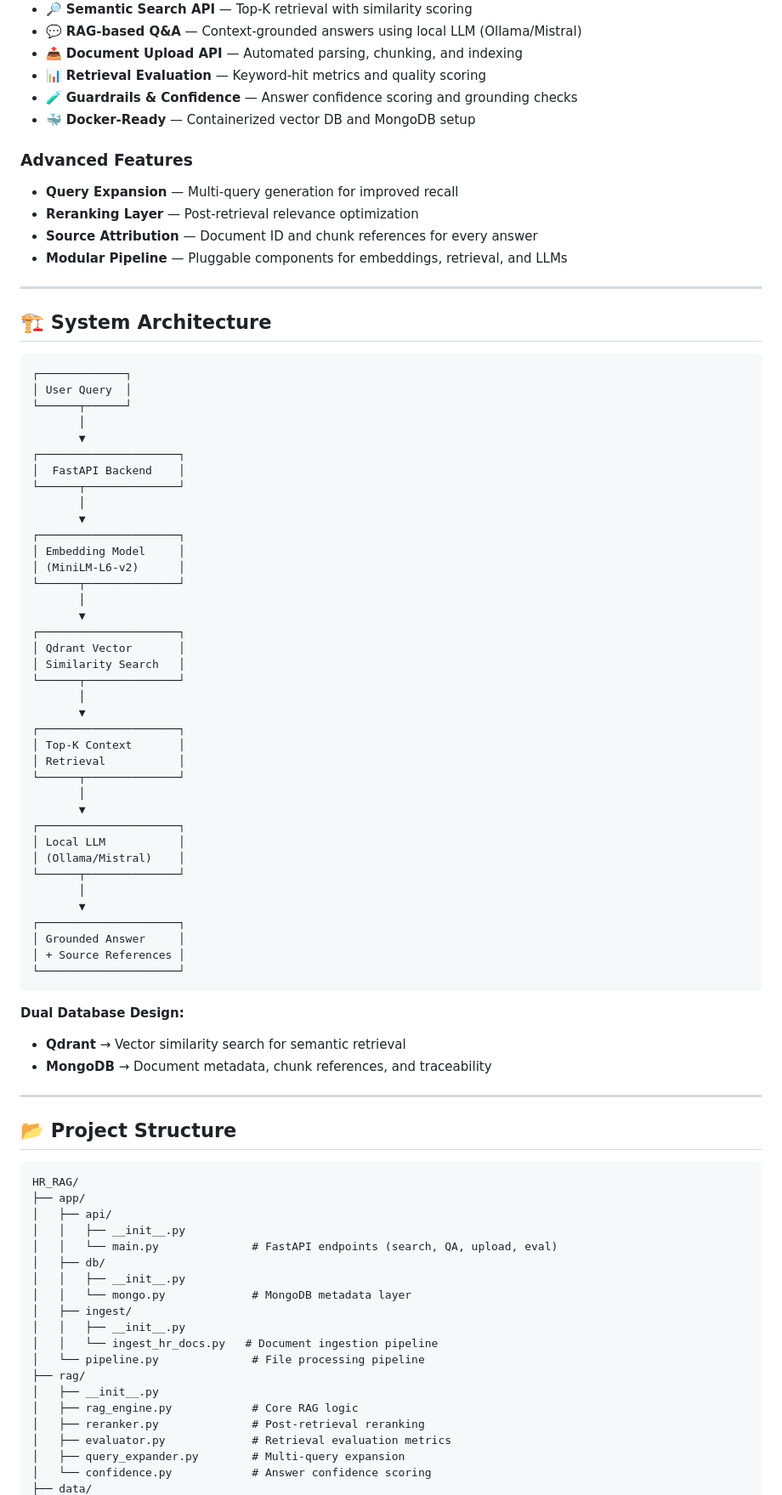
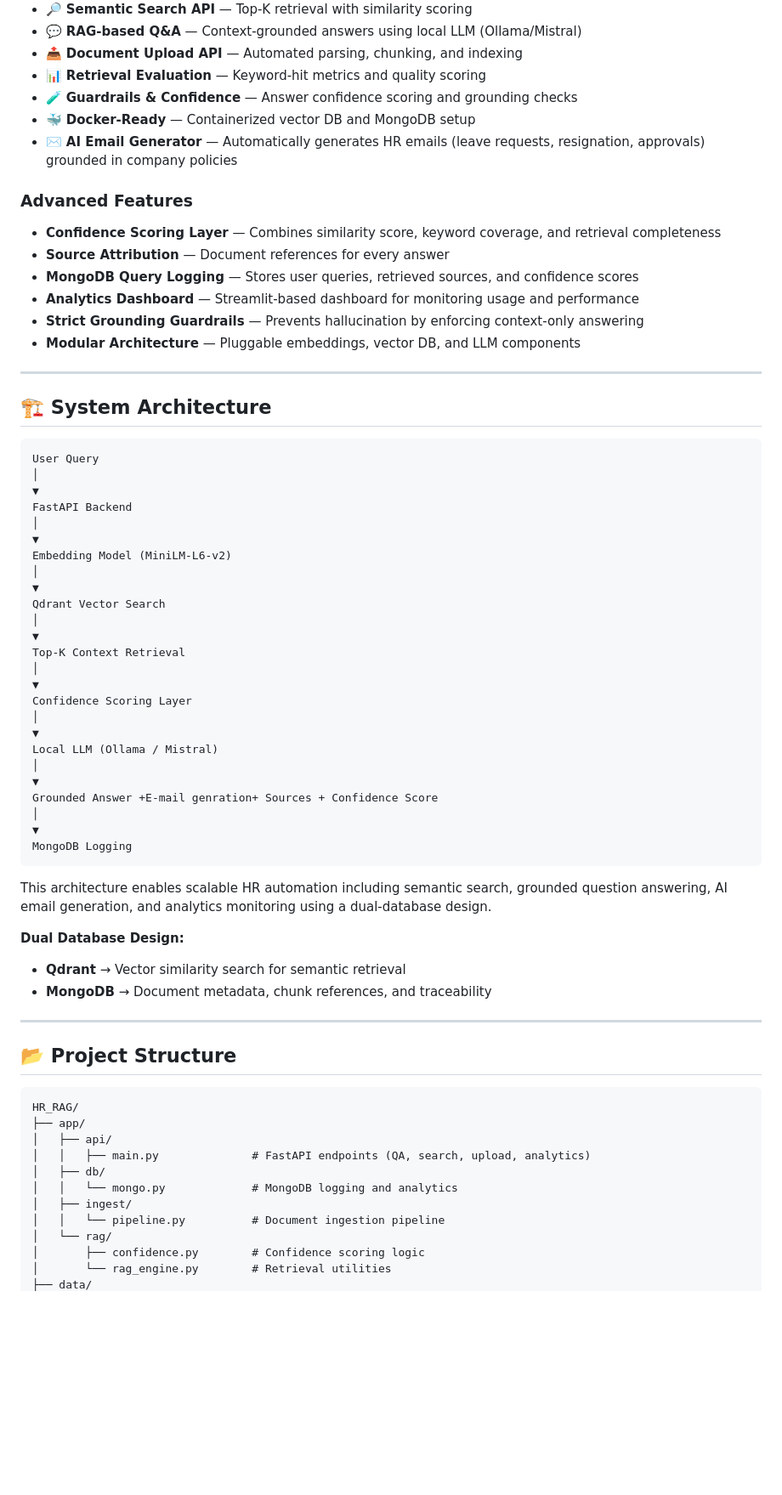
Before and after one commit to AchuthAbhay/hr-rag-system, a Markdown page: README.md, the part around the change printed below. Shown: that part at 85% size. GitHub-like rendering; blank space fills up the shorter version.

````diff
--- a/README.md
+++ b/README.md
@@ -39,57 +46,51 @@ HR RAG allows organizations to:
 - 📊 **Retrieval Evaluation** — Keyword-hit metrics and quality scoring
 - 🧪 **Guardrails & Confidence** — Answer confidence scoring and grounding checks
 - 🐳 **Docker-Ready** — Containerized vector DB and MongoDB setup
+- ✉️ **AI Email Generator** — Automatically generates HR emails (leave requests, resignation, approvals) grounded in company policies
 
 ### Advanced Features
-- **Query Expansion** — Multi-query generation for improved recall
-- **Reranking Layer** — Post-retrieval relevance optimization
-- **Source Attribution** — Document ID and chunk references for every answer
-- **Modular Pipeline** — Pluggable components for embeddings, retrieval, and LLMs
+- **Confidence Scoring Layer** — Combines similarity score, keyword coverage, and retrieval completeness
+- **Source Attribution** — Document references for every answer
+- **MongoDB Query Logging** — Stores user queries, retrieved sources, and confidence scores
+- **Analytics Dashboard** — Streamlit-based dashboard for monitoring usage and performance
+- **Strict Grounding Guardrails** — Prevents hallucination by enforcing context-only answering
+- **Modular Architecture** — Pluggable embeddings, vector DB, and LLM components
+
+
 
 ---
 
 ## 🏗 System Architecture
 
 ```
-┌─────────────┐
-│ User Query  │
-└──────┬──────┘
-       │
-       ▼
-┌─────────────────────┐
-│  FastAPI Backend    │
-└──────┬──────────────┘
-       │
-       ▼
-┌─────────────────────┐
-│ Embedding Model     │
-│ (MiniLM-L6-v2)      │
-└──────┬──────────────┘
-       │
-       ▼
-┌─────────────────────┐
-│ Qdrant Vector       │
-│ Similarity Search   │
-└──────┬──────────────┘
-       │
-       ▼
-┌─────────────────────┐
-│ Top-K Context       │
-│ Retrieval           │
-└──────┬──────────────┘
-       │
-       ▼
-┌─────────────────────┐
-│ Local LLM           │
-│ (Ollama/Mistral)    │
-└──────┬──────────────┘
-       │
-       ▼
-┌─────────────────────┐
-│ Grounded Answer     │
-│ + Source References │
-└─────────────────────┘
+User Query
+│
+▼
+FastAPI Backend
+│
+▼
+Embedding Model (MiniLM-L6-v2)
+│
+▼
+Qdrant Vector Search
+│
+▼
+Top-K Context Retrieval
+│
+▼
+Confidence Scoring Layer
+│
+▼
+Local LLM (Ollama / Mistral)
+│
+▼
+Grounded Answer +E-mail genration+ Sources + Confidence Score
+│
+▼
+MongoDB Logging
 ```
+
+This architecture enables scalable HR automation including semantic search, grounded question answering, AI email generation, and analytics monitoring using a dual-database design.
 
 **Dual Database Design:**
 - **Qdrant** → Vector similarity search for semantic retrieval
@@ -103,20 +104,12 @@ HR RAG allows organizations to:
 HR_RAG/
 ├── app/
 │   ├── api/
-│   │   ├── __init__.py
-│   │   └── main.py              # FastAPI endpoints (search, QA, upload, eval)
+│   │   ├── main.py              # FastAPI endpoints (QA, search, upload, analytics)
 │   ├── db/
-│   │   ├── __init__.py
-│   │   └── mongo.py             # MongoDB metadata layer
+│   │   └── mongo.py             # MongoDB logging and analytics
 │   ├── ingest/
-│   │   ├── __init__.py
-│   │   └── ingest_hr_docs.py   # Document ingestion pipeline
-│   └── pipeline.py              # File processing pipeline
-├── rag/
-│   ├── __init__.py
-│   ├── rag_engine.py            # Core RAG logic
-│   ├── reranker.py              # Post-retrieval reranking
-│   ├── evaluator.py             # Retrieval evaluation metrics
-│   ├── query_expander.py        # Multi-query expansion
-│   └── confidence.py            # Answer confidence scoring
+│   │   └── pipeline.py          # Document ingestion pipeline
+│   └── rag/
+│       ├── confidence.py        # Confidence scoring logic
+│       └── rag_engine.py        # Retrieval utilities
 ├── data/
````
Also changed, not shown: other parts of README.md (+78 -8 lines), images/dashb.jpeg (added), images/dashb2.jpeg (added), images/hrui.jpeg (deleted), images/ui1.jpeg (added), images/ui2.jpeg (added), 3 other files.
